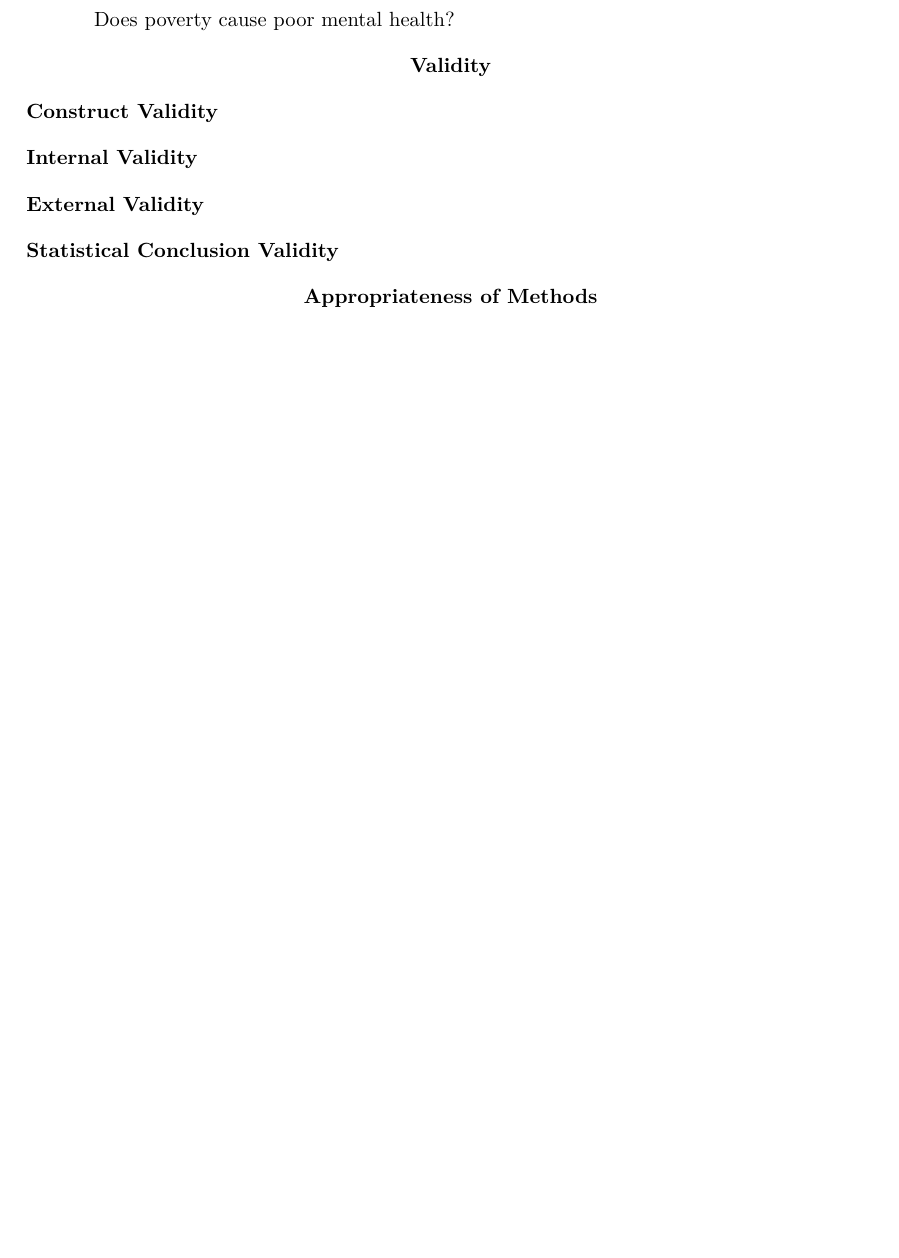
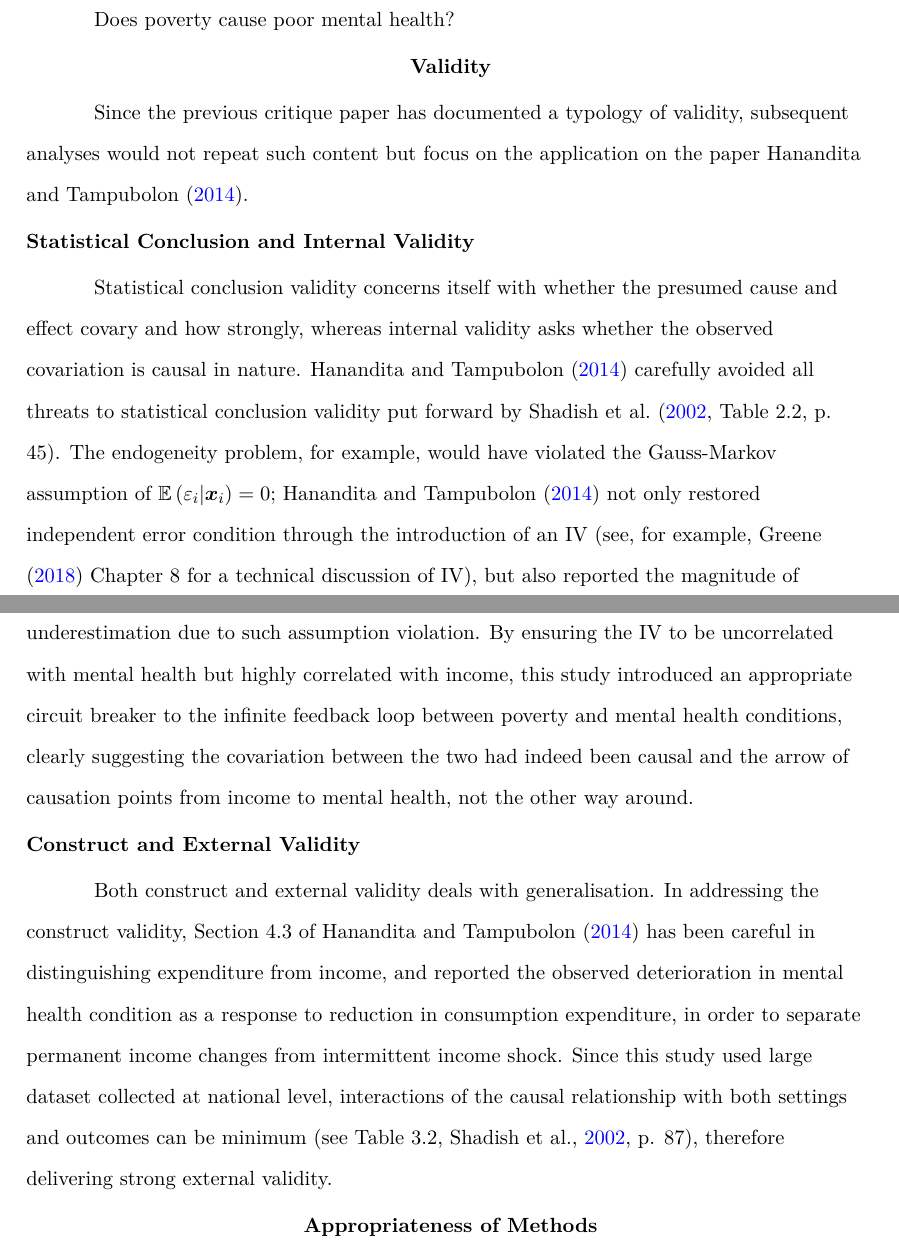
Before and after one commit to tonyctan/MAE4051-Assignment, a LaTeX paper (Master.tex, which reads Topics/2 IV.tex): part of page 7 of 10 before the commit and two parts of pages 7 and 8 of 11 after it, the two joined at a grey line, cut so that both start at the same text, the shorter picture padded with empty space. Compiled offline with pdfLaTeX.

Commit message:
Complete IV paper

```diff
--- a/Master.tex
+++ b/Master.tex
@@ -11,7 +11,14 @@
 ]{apa7}
 
 \usepackage{amsmath,amssymb}
+% Probability
 \newcommand{\p}[1]{\mathbb{P}\left(#1\right)}
+% Expectation
+\newcommand{\E}[1]{\mathbb{E}\left(#1\right)}
+% Matrices
+\newcommand{\m}[1]{\boldsymbol{#1}}
+% Transpose
+\newcommand{\T}[1]{\m{#1}^{\raisebox{1.5\depth}{\scaleto{\intercal}{5pt}}}}
 
 % Hanging indent for full citation appearing in the middle of the paper
 \usepackage{hanging}
--- a/Topics/2 IV.tex
+++ b/Topics/2 IV.tex
@@ -21,13 +21,15 @@ Does poverty cause poor mental health?
 \section{Validity}
 %//mark Discussion of validity aspects of the study: statistical conclusion validity, internal validity, construct validity, and external validity
 
-\subsection{Construct Validity}
+Since the previous critique paper has documented a typology of validity, subsequent analyses would not repeat such content but focus on the application on the paper \textcite{hanandita:2014}.
 
-\subsection{Internal Validity}
+\subsection{Statistical Conclusion and Internal Validity}
 
-\subsection{External Validity}
+Statistical conclusion validity concerns itself with whether the presumed cause and effect covary and how strongly, whereas internal validity asks whether the observed covariation is causal in nature. \textcite{hanandita:2014} carefully avoided all threats to statistical conclusion validity put forward by \textcite[][Table 2.2, p. 45]{shadish:2002}. The endogeneity problem, for example, would have violated the Gauss-Markov assumption of $\E{\varepsilon_i | \m{x}_i}=0$; \textcite{hanandita:2014} not only restored independent error condition through the introduction of an IV (see, for example, \textcite{greene:2018} Chapter 8 for a technical discussion of IV), but also reported the magnitude of underestimation due to such assumption violation. By ensuring the IV to be uncorrelated with mental health but highly correlated with income, this study introduced an appropriate circuit breaker to the infinite feedback loop between poverty and mental health conditions, clearly suggesting the covariation between the two had indeed been causal and the arrow of causation points from income to mental health, not the other way around.
 
-\subsection{Statistical Conclusion Validity}
+\subsection{Construct and External Validity}
+
+Both construct and external validity deals with generalisation. In addressing the construct validity, Section 4.3 of \textcite{hanandita:2014} has been careful in distinguishing expenditure from income, and reported the observed deterioration in mental health condition as a response to reduction in consumption expenditure, in order to separate permanent income changes from intermittent income shock. Since this study used large dataset collected at national level, interactions of the causal relationship with both settings and outcomes can be minimum \parencite[see Table 3.2,][p. 87]{shadish:2002}, therefore delivering strong external validity.
 
 \section{Appropriateness of Methods}
 %//mark Discussion of the extent to which the causal question has been appropriately answered by the study
```
Also changed, not shown: Master.bib (+8 -0 lines), Master.pdf, Topics/2 IV.tex (6 more changed lines), 1 other file.
